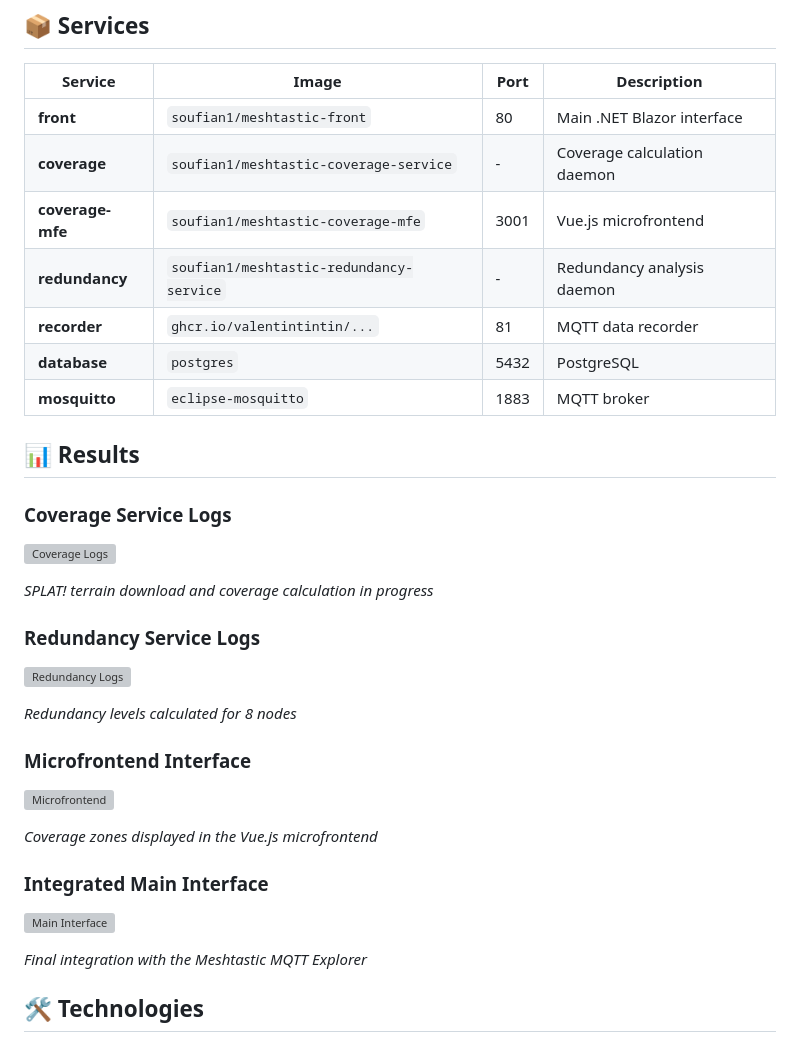
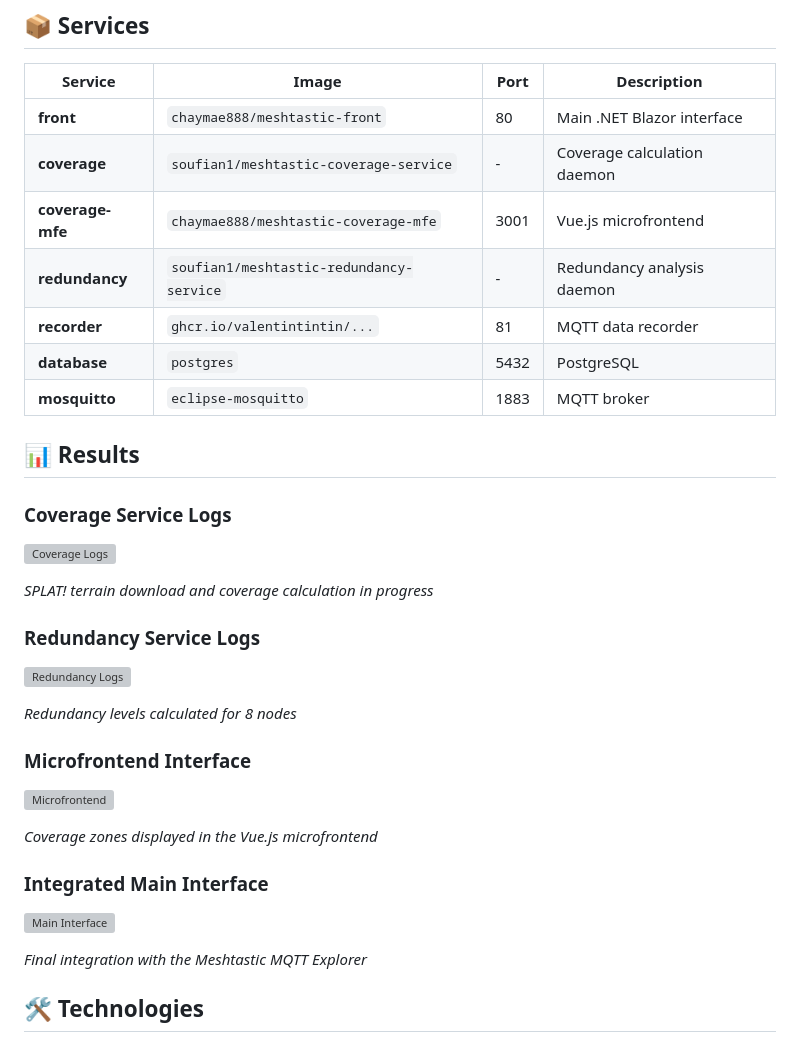
Before and after one commit to soufian-elouazzani/meshnetwork, a Markdown page: README.md, the part around one of its changes. GitHub-like rendering; grey boxes are pictures that could not be loaded.

Commit message:
changes for better descreprion in the README file

```diff
--- a/README.md
+++ b/README.md
@@ -94,9 +94,9 @@ sudo docker compose down
 
 | Service | Image | Port | Description |
 |---------|-------|------|-------------|
-| **front** | `soufian1/meshtastic-front` | 80 | Main .NET Blazor interface |
+| **front** | `chaymae888/meshtastic-front` | 80 | Main .NET Blazor interface |
 | **coverage** | `soufian1/meshtastic-coverage-service` | - | Coverage calculation daemon |
-| **coverage-mfe** | `soufian1/meshtastic-coverage-mfe` | 3001 | Vue.js microfrontend |
+| **coverage-mfe** | `chaymae888/meshtastic-coverage-mfe` | 3001 | Vue.js microfrontend |
 | **redundancy** | `soufian1/meshtastic-redundancy-service` | - | Redundancy analysis daemon |
 | **recorder** | `ghcr.io/valentintintin/...` | 81 | MQTT data recorder |
 | **database** | `postgres` | 5432 | PostgreSQL |
```
Also changed, not shown: other parts of README.md (+5 -5 lines).
